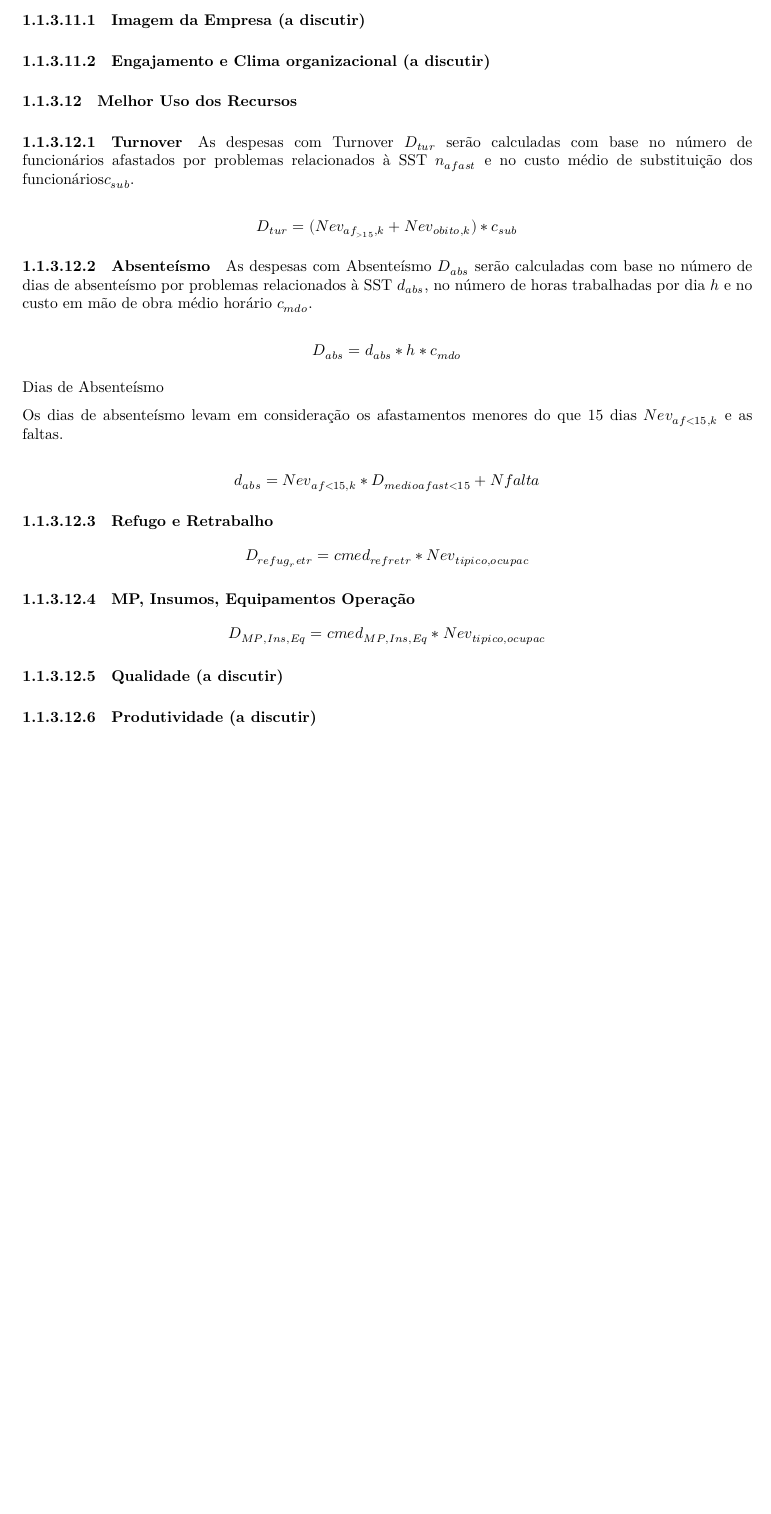
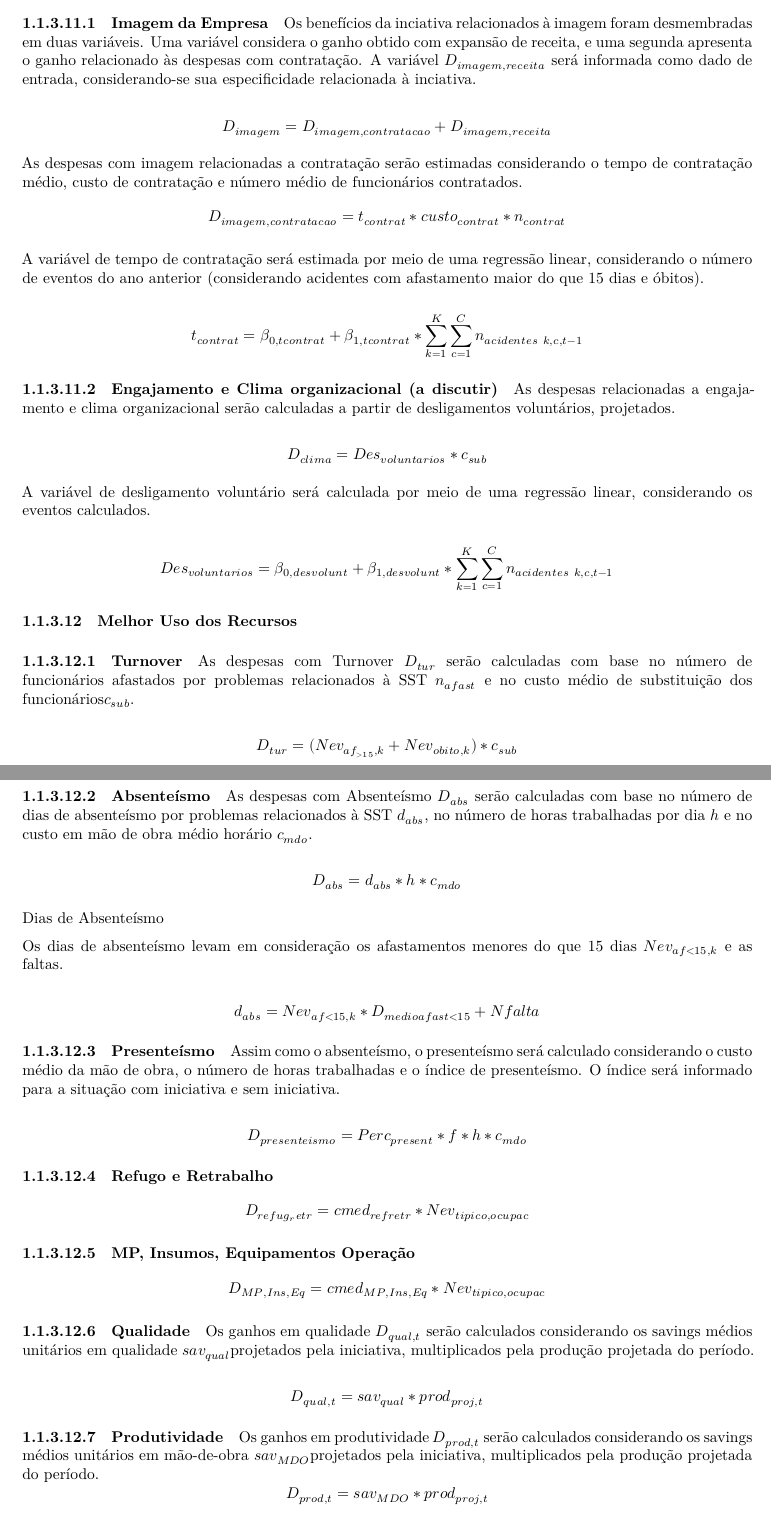
Before and after one commit to pedroliman/oshcba, an R Markdown document (R/equacoes.Rmd): part of page 7 of 7 before the commit and two parts of pages 7 and 8 of 8 after it, the two joined at a grey line, cut at the place of the change, the shorter picture padded with empty space. Rendered offline with R 4.5, knitr and Pandoc, then LaTeX, with nearby package versions.

Commit message:
Adicionando equacões discutidas em 28/07

```diff
--- a/R/equacoes.Rmd
+++ b/R/equacoes.Rmd
@@ -232,8 +236,30 @@ Exemplo:
 Período Base de cálculo: 2014 e 2015. Cálculo do FAP: 2016. Vigência: 2017.
 
 #### Intangível
-##### Imagem da Empresa (a discutir)
+
+##### Imagem da Empresa
+
+Os benefícios da inciativa relacionados à imagem foram desmembradas em duas variáveis. Uma variável considera o ganho obtido com expansão de receita, e uma segunda apresenta o ganho relacionado às despesas com contratação. A variável  $D_{imagem, receita}$ será informada como dado de entrada, considerando-se sua especificidade relacionada à inciativa.
+
+$$D_{imagem}  = D_{imagem, contratacao} + D_{imagem, receita}$$
+
+As despesas com imagem relacionadas a contratação serão estimadas considerando o tempo de contratação médio, custo de contratação e número médio de funcionários contratados.
+$$D_{imagem, contratacao} = t_{contrat} * custo_{contrat} * n_{contrat}$$
+
+A variável de tempo de contratação será estimada por meio de uma regressão linear, considerando o número de eventos do ano anterior (considerando acidentes com afastamento maior do que 15 dias e óbitos).
+
+$$t_{contrat} = \beta_{0,tcontrat} + \beta_{1,tcontrat} * \sum_{k=1}^{K} {\sum_{c=1}^{C} {n_{acidentes \ k,c, t-1}}} $$
+
 ##### Engajamento e Clima organizacional (a discutir)
+
+As despesas relacionadas a engajamento e clima organizacional serão calculadas a partir de desligamentos voluntários, projetados.
+
+$$D_{clima} = Des_{voluntarios} * c_{sub}$$
+
+A variável de desligamento voluntário será calculada por meio de uma regressão linear, considerando os eventos calculados.
+
+$$Des_{voluntarios} = \beta_{0,desvolunt} + \beta_{1,desvolunt} * \sum_{k=1}^{K} {\sum_{c=1}^{C} {n_{acidentes \ k,c, t-1}}} $$
+
 #### Melhor Uso dos Recursos
 
 ##### Turnover
@@ -254,6 +280,12 @@ Os dias de absenteísmo levam em consideração os afastamentos menores do que 1
 
 $$ d_{abs} = Nev_{af<15,k} * D_{medioafast<15} + Nfalta$$
 
+##### Presenteísmo
+
+Assim como o absenteísmo, o presenteísmo será calculado considerando o custo médio da mão de obra, o número de horas trabalhadas e o índice de presenteísmo. O índice será informado para a situação com iniciativa e sem iniciativa.
+
+$$D_{presenteismo} = Perc_{present} * f * h * c_{mdo}$$
+
 ##### Refugo e Retrabalho
 
 $$D_{refug_retr} = cmed_{refretr} * Nev_{tipico,ocupac}$$
@@ -262,5 +294,13 @@ $$D_{refug_retr} = cmed_{refretr} * Nev_{tipico,ocupac}$$
 
 $$D_{MP,Ins,Eq} = cmed_{MP,Ins,Eq} * Nev_{tipico,ocupac}$$
 
-##### Qualidade (a discutir)
-##### Produtividade (a discutir)
+##### Qualidade
+
+Os ganhos em qualidade $D_{qual,t}$ serão calculados considerando os savings médios unitários em qualidade $sav_{qual}$projetados pela iniciativa, multiplicados pela produção projetada do período.
+
+$$D_{qual,t} = sav_{qual} * prod_{proj,t}$$
+
+##### Produtividade
+
+Os ganhos em produtividade $D_{prod,t}$ serão calculados considerando os savings médios unitários em mão-de-obra $sav_{MDO}$projetados pela iniciativa, multiplicados pela produção projetada do período.
+$$D_{prod,t} = sav_{MDO} * prod_{proj,t}$$
```
Also changed, not shown: R/equacoes.Rmd (16 more changed lines).
